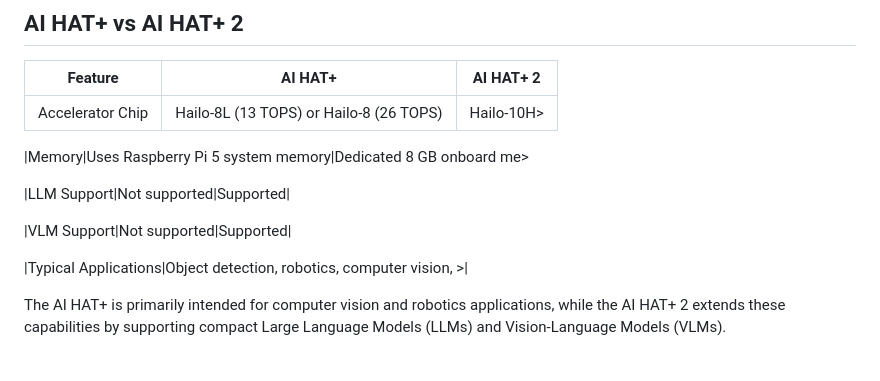
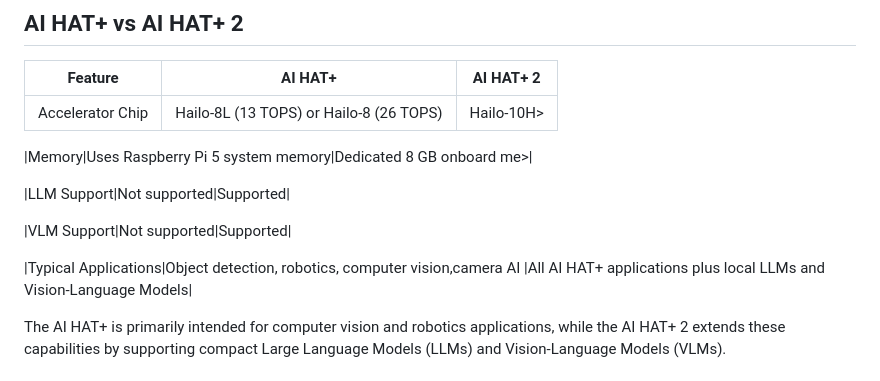
Before and after one commit to roboticsdojo/raspberry-pi-benchmarking, a Markdown page: AI-HAT+/AI-HAT+_Hardware_Setup/README.md, the part around the change. Drawn GitHub-style.

Commit message:
RDI-83: Fix AI HAT+ README formatting

```diff
--- a/AI-HAT+/AI-HAT+_Hardware_Setup/README.md
+++ b/AI-HAT+/AI-HAT+_Hardware_Setup/README.md
@@ -24,13 +24,13 @@ The Raspberry Pi AI HAT+ integrates seamlessly with Raspberry Pi camera framewor
 |--------|--------|------------|
 |Accelerator Chip|Hailo-8L (13 TOPS) or Hailo-8 (26 TOPS)|Hailo-10H>
 
-|Memory|Uses Raspberry Pi 5 system memory|Dedicated 8 GB onboard me>
+|Memory|Uses Raspberry Pi 5 system memory|Dedicated 8 GB onboard me>|
 
 |LLM Support|Not supported|Supported|
 
 |VLM Support|Not supported|Supported|
 
-|Typical Applications|Object detection, robotics, computer vision, >|
+|Typical Applications|Object detection, robotics, computer vision,camera AI |All AI HAT+ applications plus local LLMs and Vision-Language Models|
 
 
 The AI HAT+ is primarily intended for computer vision and robotics applications, while the AI HAT+ 2 extends these capabilities by supporting compact Large Language Models (LLMs) and Vision-Language Models (VLMs).
```
